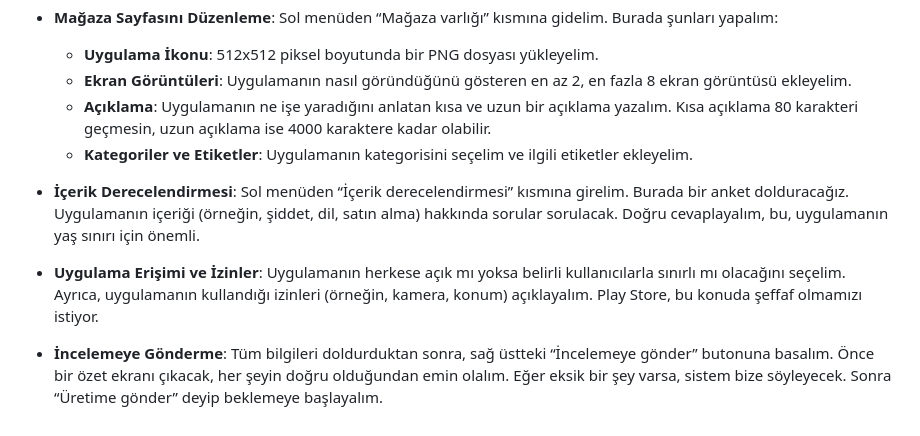
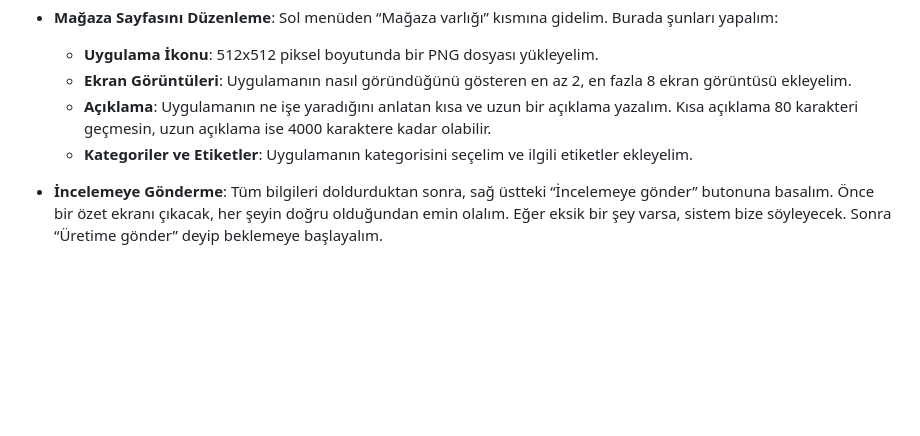
Before and after one commit to farukcuha/EruBS434AssignedProject, a Markdown page: README.md, the part around the change. Rendered like a GitHub page; blank space fills up the shorter version.

```diff
--- a/README.md
+++ b/README.md
@@ -70,8 +70,4 @@ Bu, `.aab` (Android App Bundle) dosyasını oluşturur. Play Store AAB’yi terc
   - **Açıklama**: Uygulamanın ne işe yaradığını anlatan kısa ve uzun bir açıklama yazalım. Kısa açıklama 80 karakteri geçmesin, uzun açıklama ise 4000 karaktere kadar olabilir.
   - **Kategoriler ve Etiketler**: Uygulamanın kategorisini seçelim ve ilgili etiketler ekleyelim.
 
-- **İçerik Derecelendirmesi**: Sol menüden “İçerik derecelendirmesi” kısmına girelim. Burada bir anket dolduracağız. Uygulamanın içeriği (örneğin, şiddet, dil, satın alma) hakkında sorular sorulacak. Doğru cevaplayalım, bu, uygulamanın yaş sınırı için önemli.
-
-- **Uygulama Erişimi ve İzinler**: Uygulamanın herkese açık mı yoksa belirli kullanıcılarla sınırlı mı olacağını seçelim. Ayrıca, uygulamanın kullandığı izinleri (örneğin, kamera, konum) açıklayalım. Play Store, bu konuda şeffaf olmamızı istiyor.
-
 - **İncelemeye Gönderme**: Tüm bilgileri doldurduktan sonra, sağ üstteki “İncelemeye gönder” butonuna basalım. Önce bir özet ekranı çıkacak, her şeyin doğru olduğundan emin olalım. Eğer eksik bir şey varsa, sistem bize söyleyecek. Sonra “Üretime gönder” deyip beklemeye başlayalım.
```
